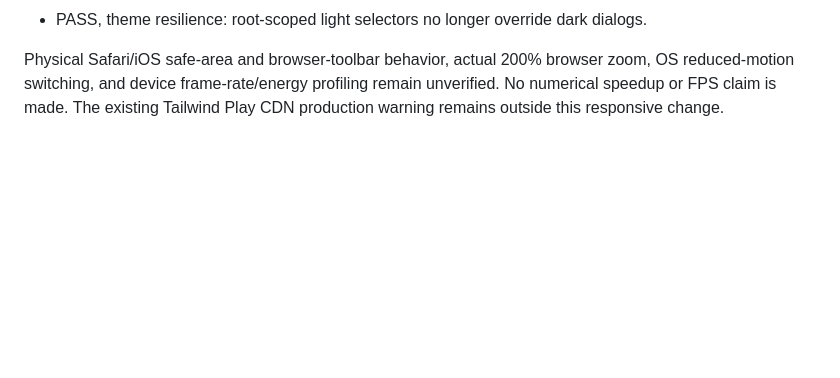
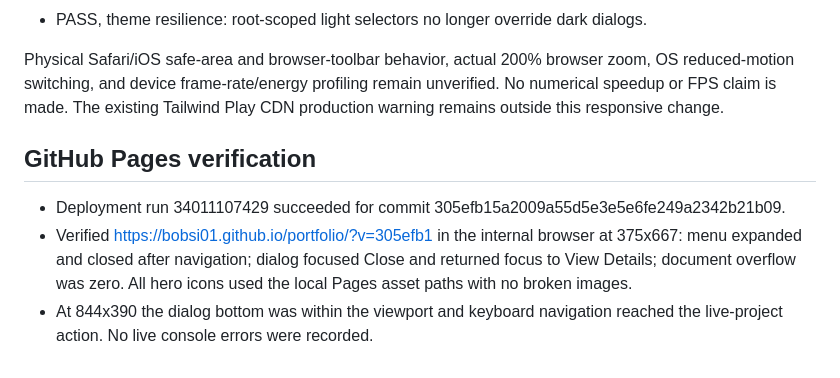
Before and after one commit to Bobsi01/portfolio, a Markdown page: docs/responsive-qa-2026-09-06.md, the part around the change. Rendered like a GitHub page; blank space fills up the shorter version.

Commit message:
Record successful GitHub Pages responsive smoke checks

```diff
--- a/docs/responsive-qa-2026-09-06.md
+++ b/docs/responsive-qa-2026-09-06.md
@@ -29,3 +29,9 @@ The existing colorful developer identity supplies the visual direction: ENERGY 2
 - PASS, theme resilience: root-scoped light selectors no longer override dark dialogs.
 
 Physical Safari/iOS safe-area and browser-toolbar behavior, actual 200% browser zoom, OS reduced-motion switching, and device frame-rate/energy profiling remain unverified. No numerical speedup or FPS claim is made. The existing Tailwind Play CDN production warning remains outside this responsive change.
+
+## GitHub Pages verification
+
+- Deployment run 34011107429 succeeded for commit 305efb15a2009a55d5e3e5e6fe249a2342b21b09.
+- Verified https://bobsi01.github.io/portfolio/?v=305efb1 in the internal browser at 375x667: menu expanded and closed after navigation; dialog focused Close and returned focus to View Details; document overflow was zero. All hero icons used the local Pages asset paths with no broken images.
+- At 844x390 the dialog bottom was within the viewport and keyboard navigation reached the live-project action. No live console errors were recorded.
```
